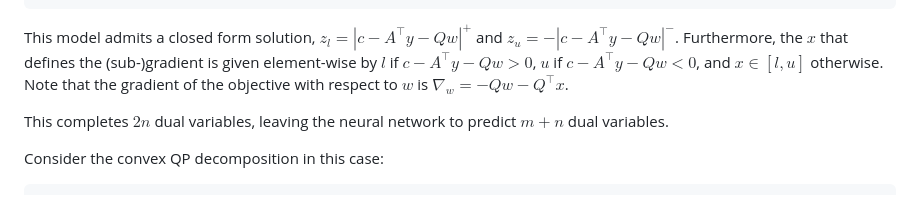
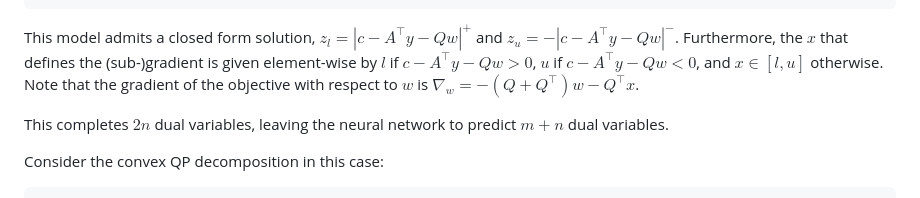
Before and after one commit to LearningToOptimize/L2ODLL.jl, a Markdown page: docs/src/index.md, the part around the change. GitHub-like rendering.

Commit message:
fix quad grad

````diff
--- a/docs/src/index.md
+++ b/docs/src/index.md
@@ -300,7 +300,7 @@ Then, the completion model is:
 \end{equation}
 ```
 
-This model admits a closed form solution, $z_l = |c-A^\top y-Qw|^+$ and $z_u = -|c-A^\top y-Qw|^-$. Furthermore, the $x$ that defines the (sub-)gradient is given element-wise by $l$ if $c-A^\top y-Qw > 0$, $u$ if $c-A^\top y-Qw < 0$, and $x\in[l,u]$ otherwise. Note that the gradient of the objective with respect to $w$ is $\nabla_w = -Qw -Q^\top x$.
+This model admits a closed form solution, $z_l = |c-A^\top y-Qw|^+$ and $z_u = -|c-A^\top y-Qw|^-$. Furthermore, the $x$ that defines the (sub-)gradient is given element-wise by $l$ if $c-A^\top y-Qw > 0$, $u$ if $c-A^\top y-Qw < 0$, and $x\in[l,u]$ otherwise. Note that the gradient of the objective with respect to $w$ is $\nabla_w = -(Q+Q^\top)w -Q^\top x$.
 
 This completes $2n$ dual variables, leaving the neural network to predict $m+n$ dual variables.
 
````
